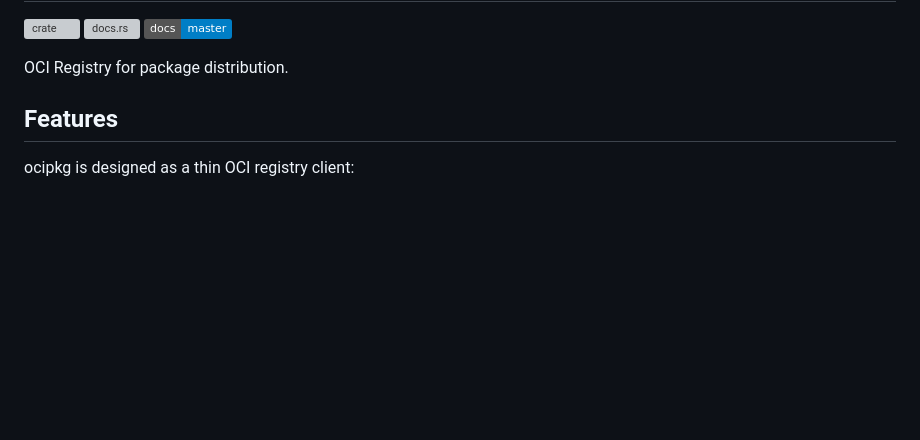
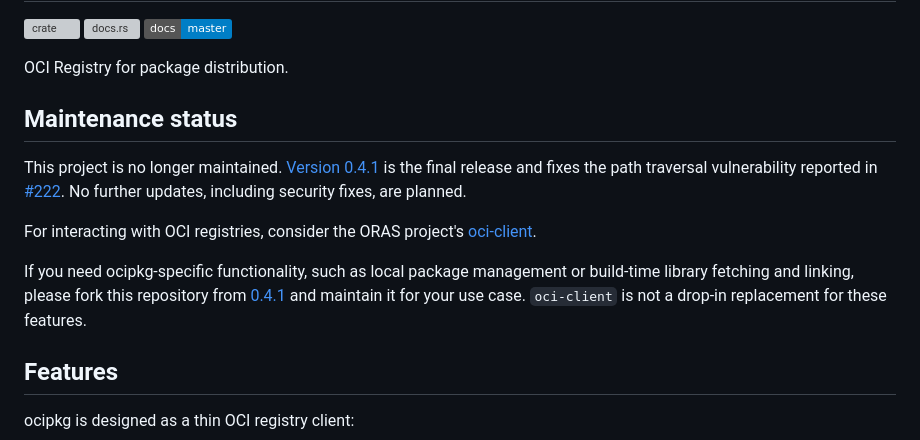
Before and after one commit to termoshtt/ocipkg, a Markdown page: README.md, the part around the change. Rendered like a GitHub page; badges without logos; blank space fills up the shorter version; grey boxes are pictures that could not be loaded.

Commit message:
Document maintenance end and migration options (#225)
Add a maintenance notice near the top of the README identifying 0.4.1 as
the final release, linking the path traversal report, and stating that
no further updates, including security fixes, are planned.

Direct OCI registry users to the ORAS project's Rust `oci-client`. For
ocipkg-specific local package management and build-time library
fetching/linking, recommend maintaining a fork from 0.4.1 and clarify
that `oci-client` is not a drop-in replacement for those features.

```diff
--- a/README.md
+++ b/README.md
@@ -6,6 +6,23 @@ ocipkg
 [![master](https://img.shields.io/badge/docs-master-blue)](https://termoshtt.github.io/ocipkg/ocipkg/index.html)
 
 OCI Registry for package distribution.
+
+Maintenance status
+------------------
+
+This project is no longer maintained.
+[Version 0.4.1](https://crates.io/crates/ocipkg/0.4.1) is the final release and
+fixes the path traversal vulnerability reported in
+[#222](https://github.com/termoshtt/ocipkg/issues/222).
+No further updates, including security fixes, are planned.
+
+For interacting with OCI registries, consider the ORAS project's
+[oci-client](https://github.com/oras-project/rust-oci-client).
+
+If you need ocipkg-specific functionality, such as local package management or
+build-time library fetching and linking, please fork this repository from
+[0.4.1](https://github.com/termoshtt/ocipkg/tree/0.4.1) and maintain it for your
+use case. `oci-client` is not a drop-in replacement for these features.
 
 Features
 ---------
```
